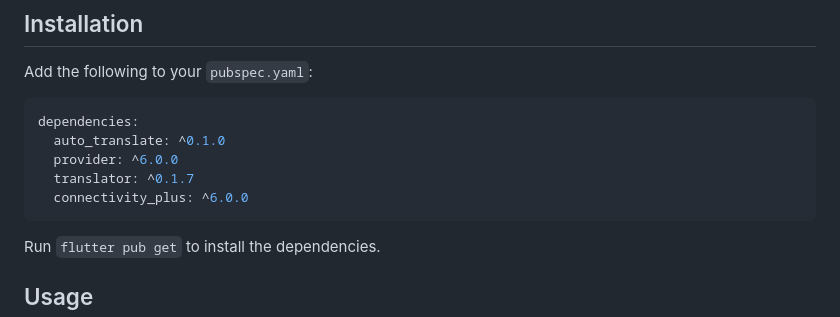
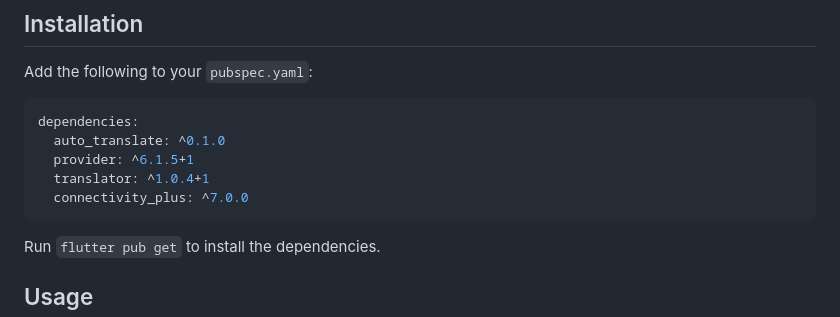
Before and after one commit to Aquarius-blake/autotranslator, a Markdown page: README.md, the part around the change. Rendered like a GitHub page.

Commit message:
Sorry!! wrong dependency versions in ReadMe[Fixed now]

````diff
--- a/README.md
+++ b/README.md
@@ -17,9 +17,9 @@ Add the following to your `pubspec.yaml`:
 ```yaml
 dependencies:
   auto_translate: ^0.1.0
-  provider: ^6.0.0
-  translator: ^0.1.7
-  connectivity_plus: ^6.0.0
+  provider: ^6.1.5+1
+  translator: ^1.0.4+1
+  connectivity_plus: ^7.0.0
 ```
 
 Run `flutter pub get` to install the dependencies.
````
